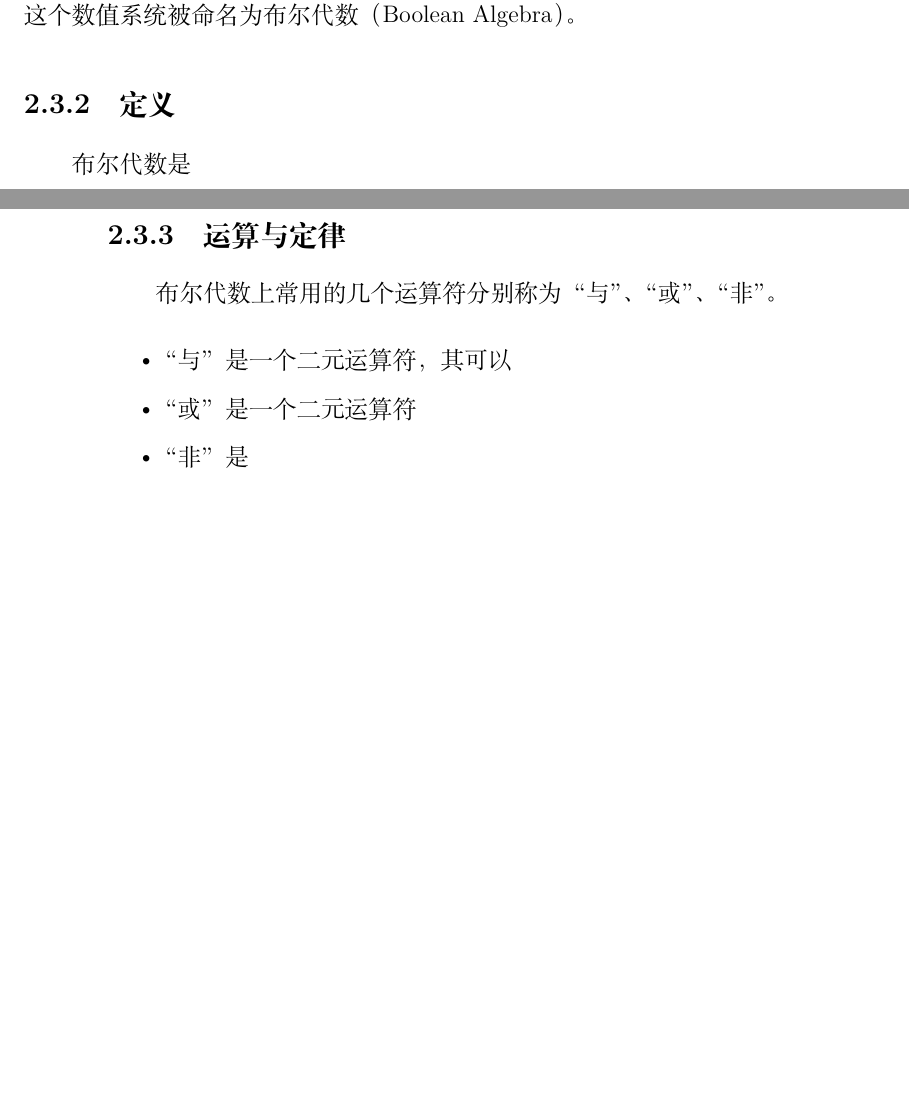
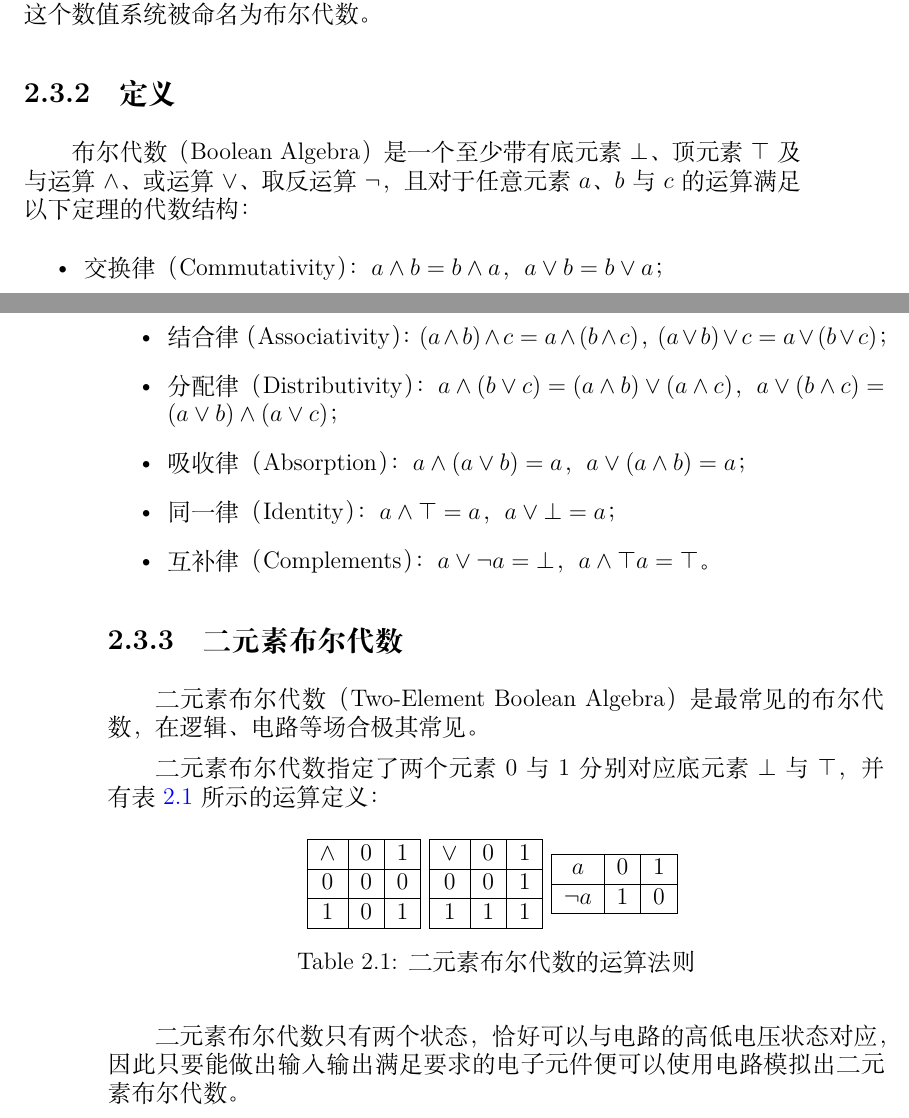
Before and after one commit to Geno1024/CST-Live-Guide, a LaTeX book (CST-Live-Guide.tex, which reads Calculations/BooleanAlgebra.tex): two parts of pages 39 and 40 of 44, joined at a grey line, cut so that both start at the same text, the shorter picture padded with empty space. Compiled offline with XeLaTeX.

Commit message:
[Update] maybe complete C/BA.

```diff
--- a/Calculations/BooleanAlgebra.tex
+++ b/Calculations/BooleanAlgebra.tex
@@ -81,16 +81,45 @@
             \item 破坏性条件三段论：如果 $X$ 真，那么 $Y$ 真（于是有 $x(1 - y) = 0$），由于 $Y$ 假（于是有 $y = 0$），可得 $x = 0$ 也就是 $X$ 假。
         \end{itemize}
 
-        事实上，我们构建出了一套取值范围只有 $0$ 和 $1$ 两种情况的数值系统，这个系统可以用于表达命题的真假，还可以表达命题间的逻辑关系。后来这个数值系统被命名为布尔代数（Boolean Algebra）。
+        事实上，我们构建出了一套取值范围只有 $0$ 和 $1$ 两种情况的数值系统，这个系统可以用于表达命题的真假，还可以表达命题间的逻辑关系。后来这个数值系统被命名为布尔代数。
 
     \subsection{定义}\label{subsec:Calculations/BooleanAlgebra/Definition}
-        布尔代数是
+        布尔代数（Boolean Algebra）是一个至少带有底元素 $\bot$、顶元素 $\top$ 及与运算 $\wedge$、或运算 $\vee$、取反运算 $\neg$，且对于任意元素 $a$、$b$ 与 $c$ 的运算满足以下定理的代数结构：
+        \begin{itemize}
+            \item 交换律（Commutativity）：$a \wedge b = b \wedge a$，$a \vee b = b \vee a$；
+            \item 结合律（Associativity）：$(a \wedge b) \wedge c = a \wedge (b \wedge c)$，$(a \vee b) \vee c = a \vee (b \vee c)$；
+            \item 分配律（Distributivity）：$a \wedge (b \vee c) = (a \wedge b) \vee (a \wedge c)$，$a \vee (b \wedge c) = (a \vee b) \wedge (a \vee c)$；
+            \item 吸收律（Absorption）：$a \wedge (a \vee b) = a$，$a \vee (a \wedge b) = a$；
+            \item 同一律（Identity）：$a \wedge \top = a$，$a \vee \bot = a$；
+            \item 互补律（Complements）：$a \vee \neg a = \bot$，$a \wedge \top a = \top$。
+        \end{itemize}
 
-    \subsection{运算与定律}\label{subsec:subsec:Calculations/BooleanAlgebra/OperationsAndLaws}
-        布尔代数上常用的几个运算符分别称为“与”、“或”、“非”。
+    \subsection{二元素布尔代数}\label{subsec:Calculations/BooleanAlgebra/TwoElementBooleanAlgebra}
+        二元素布尔代数（Two-Element Boolean Algebra）是最常见的布尔代数，在逻辑、电路等场合极其常见。
 
-        \begin{itemize}
-            \item “与”是一个二元运算符，其可以
-            \item “或”是一个二元运算符
-            \item “非”是
-        \end{itemize}
+        二元素布尔代数指定了两个元素 $0$ 与 $1$ 分别对应底元素 $\bot$ 与 $\top$，并有表~\ref{tab:Calculations/BooleanAlgebra/TwoElementBooleanAlgebra/Operations} 所示的运算定义：
+
+        \begin{table}[H]
+            \centering
+            \begin{tabular}{|c|c|c|}
+                \hline
+                $\wedge$ & 0 & 1 \\ \hline
+                0        & 0 & 0 \\ \hline
+                1        & 0 & 1 \\ \hline
+            \end{tabular}
+            \begin{tabular}{|c|c|c|}
+                \hline
+                $\vee$ & 0 & 1 \\ \hline
+                0      & 0 & 1 \\ \hline
+                1      & 1 & 1 \\ \hline
+            \end{tabular}
+            \begin{tabular}{|c|c|c|}
+                \hline
+                $a$      & 0 & 1 \\ \hline
+                $\neg a$ & 1 & 0 \\ \hline
+            \end{tabular}
+            \caption{二元素布尔代数的运算法则}
+            \label{tab:Calculations/BooleanAlgebra/TwoElementBooleanAlgebra/Operations}
+        \end{table}
+
+        二元素布尔代数只有两个状态，恰好可以与电路的高低电压状态对应，因此只要能做出输入输出满足要求的电子元件便可以使用电路模拟出二元素布尔代数。
```
